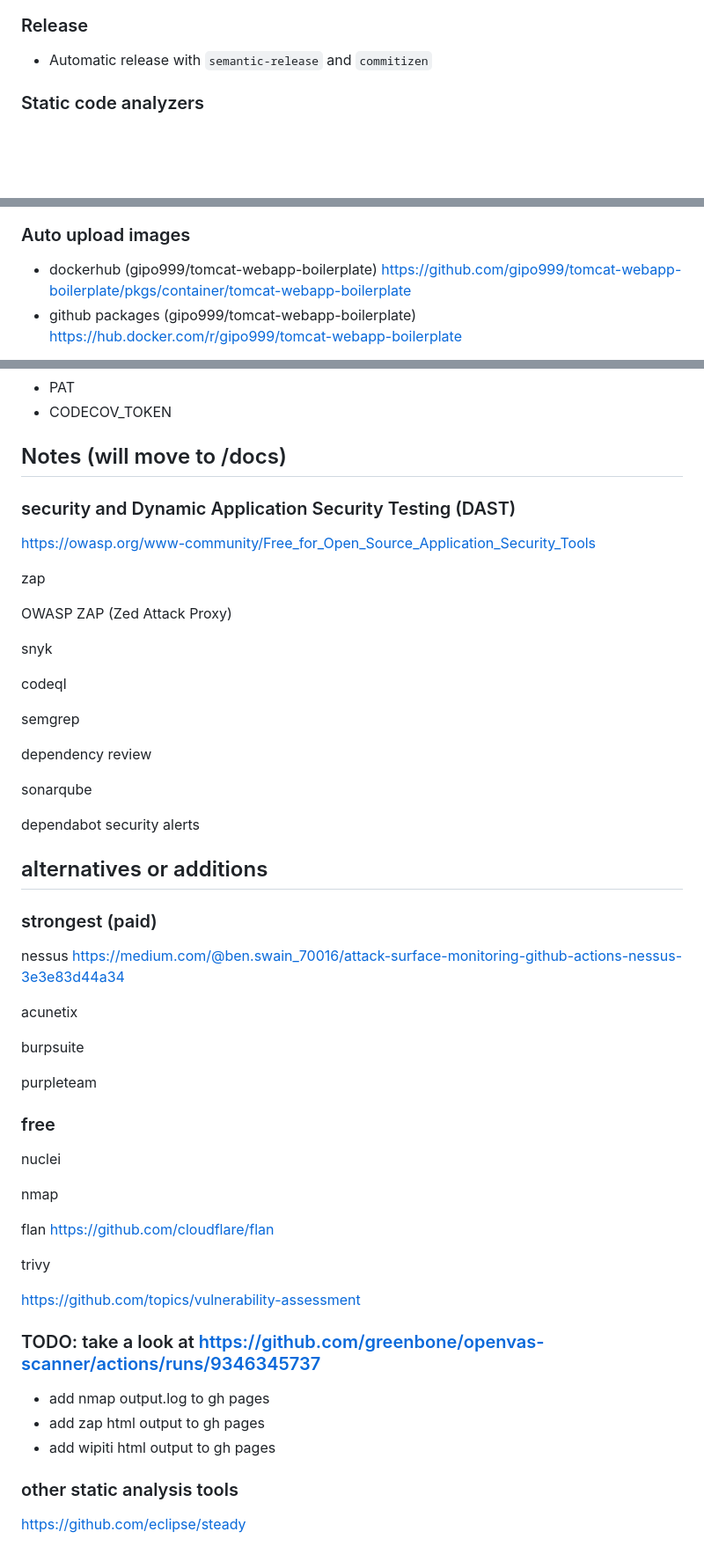
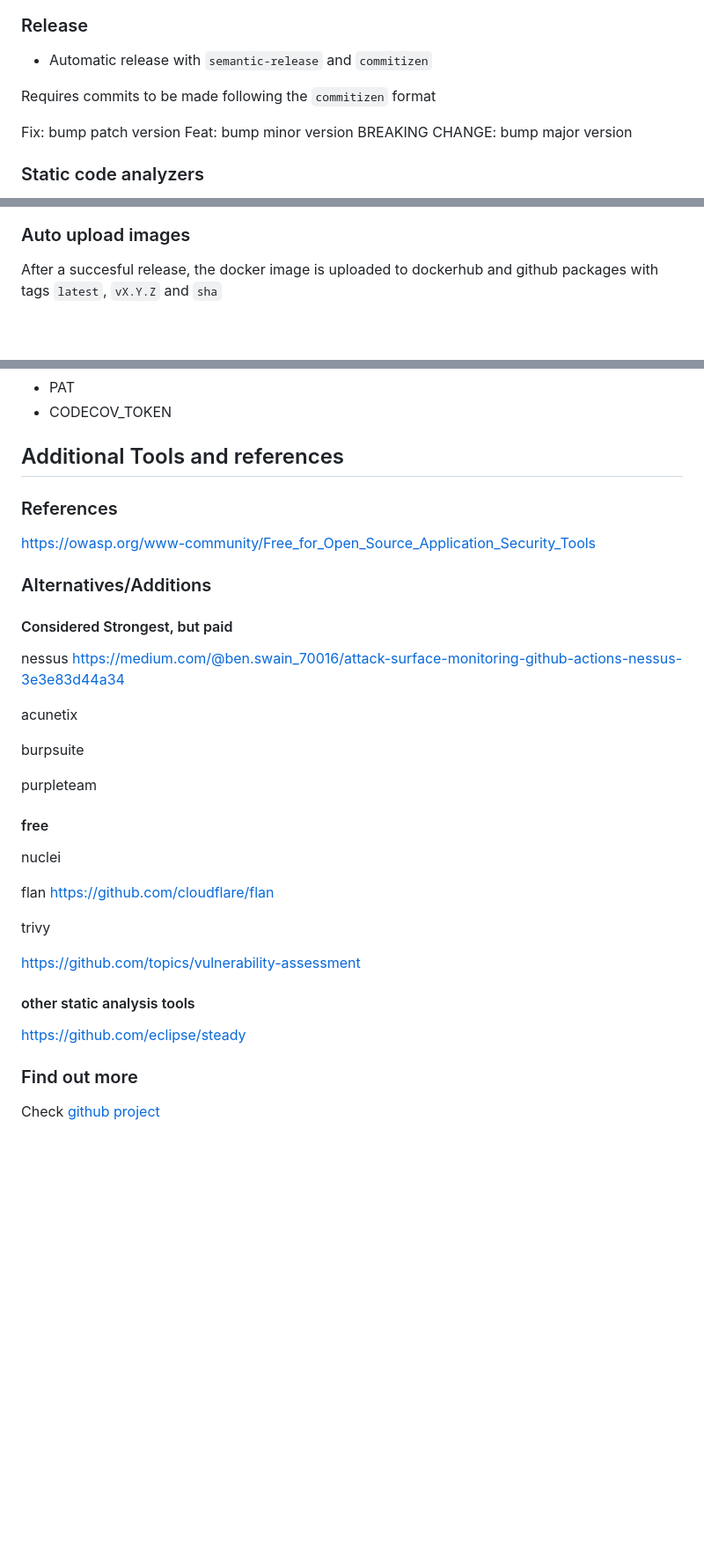
Before and after one commit to gipo999/tomcat-webapp-boilerplate, a Markdown page: README.md, 3 parts joined by grey strips. Shown at 88% size. Drawn GitHub-style; blank space fills up the shorter version.

```diff
--- a/README.md
+++ b/README.md
@@ -46,6 +66,12 @@ Verifies the war is runnable with a health check http request on the container.
 ### Release
 
 - Automatic release with `semantic-release` and `commitizen`
+
+Requires commits to be made following the `commitizen` format
+
+Fix: bump patch version
+Feat: bump minor version
+BREAKING CHANGE: bump major version
 
 ### Static code analyzers
 
@@ -85,8 +107,5 @@ Must convert manually zap, nmap, fix snyk
 
 ### Auto upload images
 
-- dockerhub (gipo999/tomcat-webapp-boilerplate)
-  <https://github.com/gipo999/tomcat-webapp-boilerplate/pkgs/container/tomcat-webapp-boilerplate>
-- github packages (gipo999/tomcat-webapp-boilerplate)
-  <https://hub.docker.com/r/gipo999/tomcat-webapp-boilerplate>
+After a succesful release, the docker image is uploaded to dockerhub and github packages with tags `latest`, `vX.Y.Z` and `sha`
 
@@ -99,31 +121,15 @@ Must convert manually zap, nmap, fix snyk
 - PAT
 - CODECOV_TOKEN
 
-## Notes (will move to /docs)
+## Additional Tools and references
 
-### security and Dynamic Application Security Testing (DAST)
+### References
 
 <https://owasp.org/www-community/Free_for_Open_Source_Application_Security_Tools>
 
-zap
+### Alternatives/Additions
 
-OWASP ZAP (Zed Attack Proxy)
-
-snyk
-
-codeql
-
-semgrep
-
-dependency review
-
-sonarqube
-
-dependabot security alerts
-
-## alternatives or additions
-
-### strongest (paid)
+#### Considered Strongest, but paid
 
 nessus
 <https://medium.com/@ben.swain_70016/attack-surface-monitoring-github-actions-nessus-3e3e83d44a34>
@@ -134,11 +140,9 @@ burpsuite
 
 purpleteam
 
-### free
+#### free
 
 nuclei
-
-nmap
 
 flan <https://github.com/cloudflare/flan>
 
@@ -146,12 +150,10 @@ trivy
 
 <https://github.com/topics/vulnerability-assessment>
 
-### TODO: take a look at <https://github.com/greenbone/openvas-scanner/actions/runs/9346345737>
-
-- add nmap output.log to gh pages
-- add zap html output to gh pages
-- add wipiti html output to gh pages
-
-### other static analysis tools
+#### other static analysis tools
 
 <https://github.com/eclipse/steady>
+
+### Find out more
+
+Check [github project](https://github.com/users/gipo999/projects/3/views/1)
```
Also changed, not shown: other parts of README.md (+42 -23 lines).
